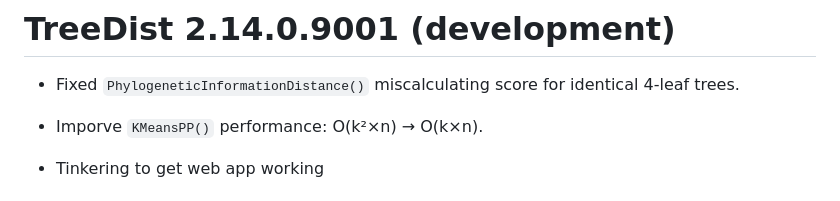
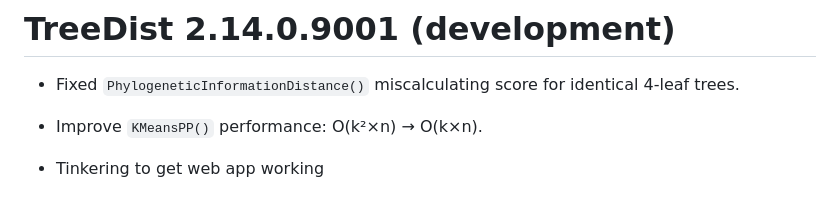
Before and after one commit to ms609/TreeDist, a Markdown page: NEWS.md, the part around the change. Rendered like a GitHub page.

Commit message:
sp Improve

```diff
--- a/NEWS.md
+++ b/NEWS.md
@@ -3,7 +3,7 @@
 - Fixed `PhylogeneticInformationDistance()` miscalculating score for identical
   4-leaf trees.
 
-- Imporve `KMeansPP()` performance: O(k²×n) → O(k×n).
+- Improve `KMeansPP()` performance: O(k²×n) → O(k×n).
 
 - Tinkering to get web app working
 
```
